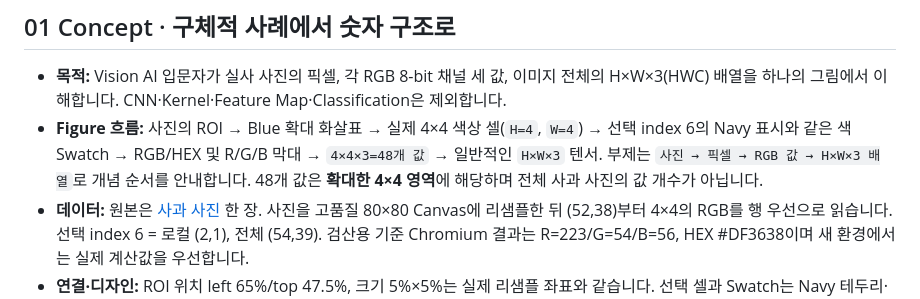
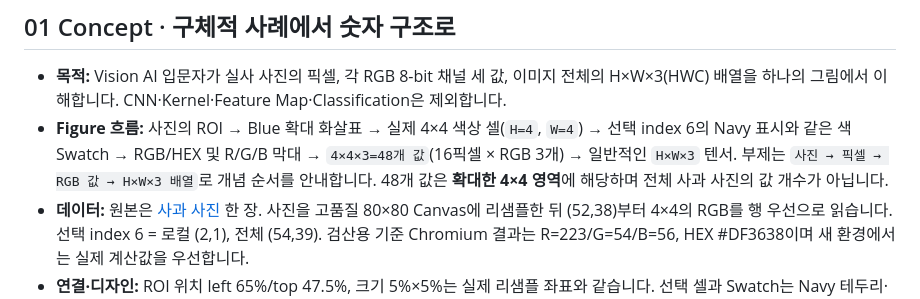
Before and after one commit to sh0427-han/design-template-library, a Markdown page: TEMPLATE_CATALOG.md, the part around the change. Drawn GitHub-style.

Commit message:
refine(concept): make sixteen pixels and three RGB values explicit

```diff
--- a/TEMPLATE_CATALOG.md
+++ b/TEMPLATE_CATALOG.md
@@ -18,7 +18,7 @@
 ## 01 Concept · 구체적 사례에서 숫자 구조로
 
 - **목적:** Vision AI 입문자가 실사 사진의 픽셀, 각 RGB 8-bit 채널 세 값, 이미지 전체의 H×W×3(HWC) 배열을 하나의 그림에서 이해합니다. CNN·Kernel·Feature Map·Classification은 제외합니다.
-- **Figure 흐름:** 사진의 ROI → Blue 확대 화살표 → 실제 4×4 색상 셀(`H=4`, `W=4`) → 선택 index 6의 Navy 표시와 같은 색 Swatch → RGB/HEX 및 R/G/B 막대 → `4×4×3=48개 값` → 일반적인 `H×W×3` 텐서. 부제는 `사진 → 픽셀 → RGB 값 → H×W×3 배열`로 개념 순서를 안내합니다. 48개 값은 **확대한 4×4 영역**에 해당하며 전체 사과 사진의 값 개수가 아닙니다.
+- **Figure 흐름:** 사진의 ROI → Blue 확대 화살표 → 실제 4×4 색상 셀(`H=4`, `W=4`) → 선택 index 6의 Navy 표시와 같은 색 Swatch → RGB/HEX 및 R/G/B 막대 → `4×4×3=48개 값`(16픽셀 × RGB 3개) → 일반적인 `H×W×3` 텐서. 부제는 `사진 → 픽셀 → RGB 값 → H×W×3 배열`로 개념 순서를 안내합니다. 48개 값은 **확대한 4×4 영역**에 해당하며 전체 사과 사진의 값 개수가 아닙니다.
 - **데이터:** 원본은 [사과 사진](templates/html/assets/concept-apple-photo.jpg) 한 장. 사진을 고품질 80×80 Canvas에 리샘플한 뒤 (52,38)부터 4×4의 RGB를 행 우선으로 읽습니다. 선택 index 6 = 로컬 (2,1), 전체 (54,39). 검산용 기준 Chromium 결과는 R=223/G=54/B=56, HEX #DF3638이며 새 환경에서는 실제 계산값을 우선합니다.
 - **연결·디자인:** ROI 위치 left 65%/top 47.5%, 크기 5%×5%는 실제 리샘플 좌표와 같습니다. 선택 셀과 Swatch는 Navy 테두리·작은 공통 선택 표시, 3개 채널 막대는 동일 기준선에서 값/255×100%로 계산합니다(분류 확률 아님). 초기값은 중립 placeholder이며 잘못된 RGB 숫자를 하드코딩하지 않습니다. White 카드 2개, 로컬 Pretendard Variable, 전체 자간 −1pt, Navy/Blue/Teal을 보존합니다.
 - **재현:** [편집 가능한 HTML](templates/html/concept.html) · [PNG 프리뷰](previews/html-concept.png) · [상세 명세](docs/REFERENCE_PAGE_SPECS.md#01-concept) · [Figure 제작 표준](docs/FIGURE_PRODUCTION_STANDARD.md). 새 이미지로 교체할 경우 ROI·16개 픽셀·선택 좌표·수치·HEX·Swatch·막대·접근성 문구·프리뷰를 동기 검증합니다. 6개 Chromium 화면에서 위치·폰트·오버플로·Footer를 검사합니다.
```
